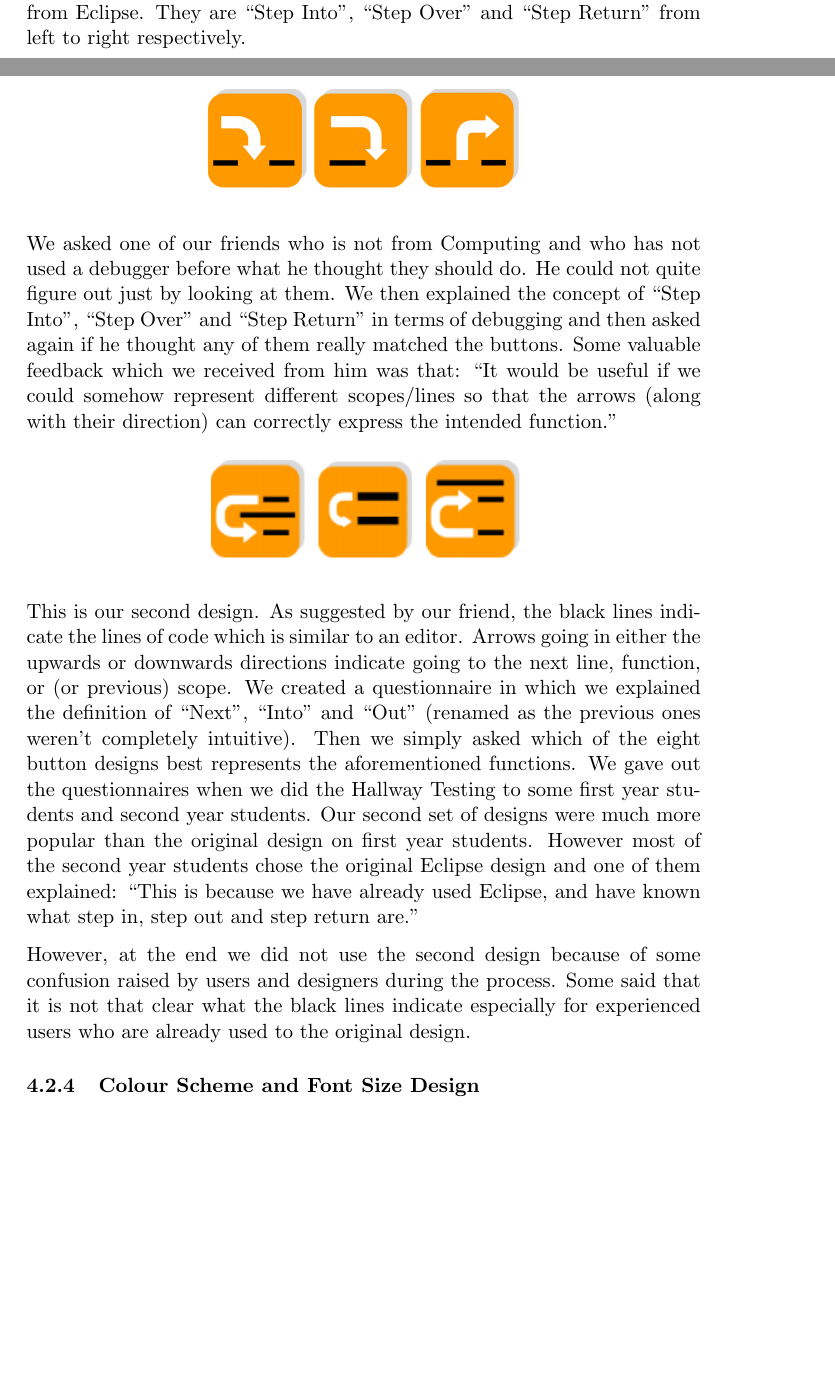
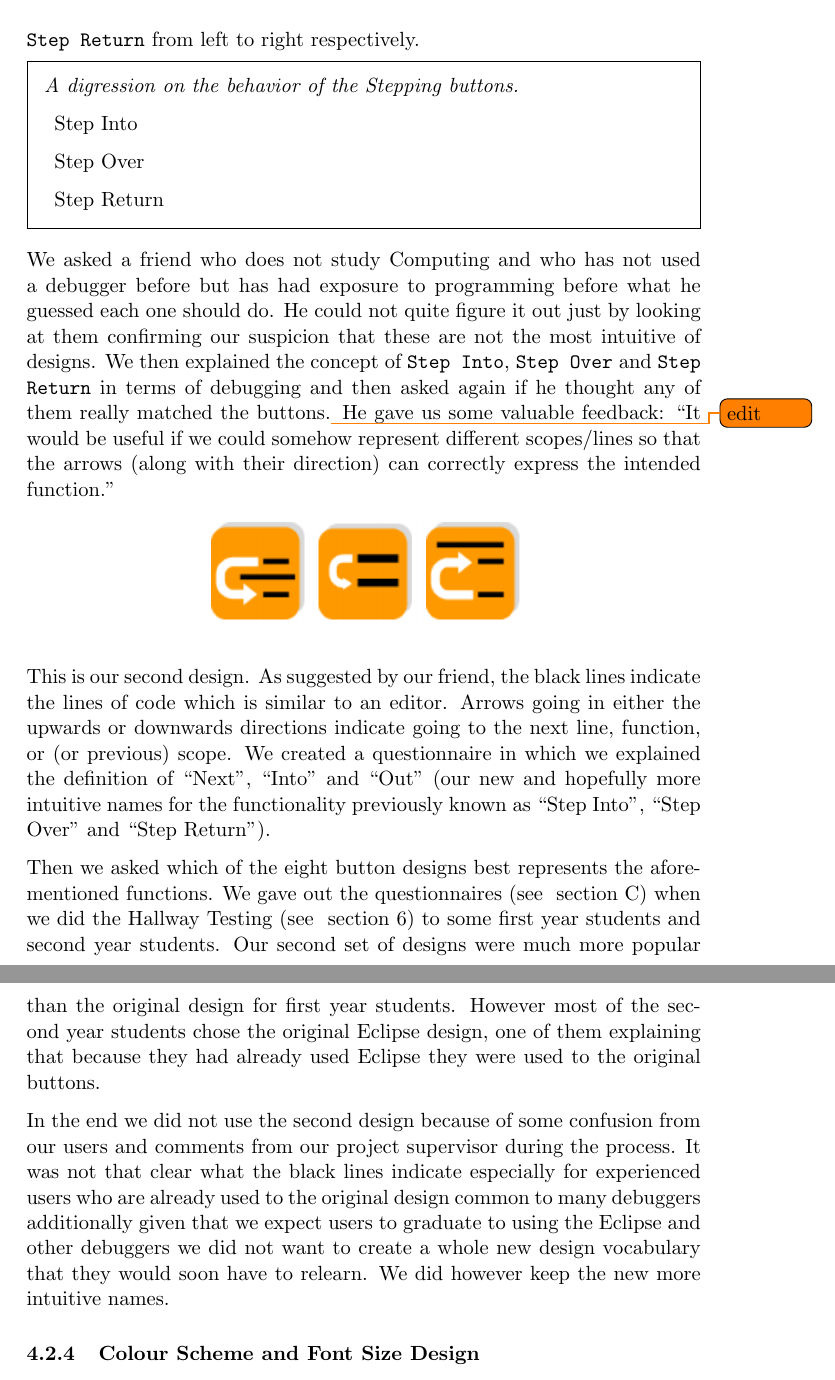
Before and after one commit to chromy/Deeva, a LaTeX document (reports/FinalReport.tex): two parts of pages 8 and 9 of 24 before the commit and two parts of pages 9 and 10 of 25 after it, joined at a grey line, cut so that both start at the same text, the shorter picture padded with empty space. Compiled offline with pdfLaTeX.

Commit message:
edited buttons

```diff
--- a/reports/FinalReport.tex
+++ b/reports/FinalReport.tex
@@ -5,12 +5,16 @@
 \usepackage{graphicx}
 \usepackage{titling}
 % \usepackage[margin=1.8cm, includefoot]{geometry}
+
 \usepackage{parskip}
 \setlength{\parindent}{0cm}
+
 \usepackage{titlesec}
 \usepackage{pdfpages}
 \usepackage{cleveref}
 \usepackage{hyperref}
+\usepackage{framed}
+
 
 % Select what to do with todonotes:
 % \usepackage[disable]{todonotes} % notes not showed
@@ -233,27 +240,43 @@ Especially “Step Into”, “Step Over” and “Step Return”. As a result,
 \end{figure}
 
-This is the original design of “Stepping” buttons.
-They inherit the design from Eclipse.
-They are “Step Into”, “Step Over” and “Step Return” from left to right respectively.
+This is our original design of the ``Stepping'' buttons.
+They inherit the design from the Eclipse debugger.
+They are \cmd{Step Into}, \cmd{Step Over} and \cmd{Step Return} from left to right respectively.
 
-We asked one of our friends who is not from Computing and who has not used a debugger before what he thought they should do.
-He could not quite figure out just by looking at them.
-We then explained the concept of “Step Into”, “Step Over” and “Step Return” in terms of debugging and then asked again if he thought any of them really matched the buttons.
-Some valuable feedback which we received from him was that: “It would be useful if we could somehow represent different scopes/lines so that the arrows (along with their direction) can correctly express the intended function.”
+\begin{framed}
+\emph{A digression on the behavior of the Stepping buttons.}
+
+\begin{description}
+\item Step Into
+\item Step Over
+\item Step Return
+\end{description}
+
+\end{framed}
+
+
+We asked a friend who does not study Computing and who has not used a debugger before but has had exposure to programming before what he guessed each one should do.
+He could not quite figure it out just by looking at them confirming our suspicion that these are not the most intuitive of designs.
+We then explained the concept of \cmd{Step Into}, \cmd{Step Over} and \cmd{Step Return} in terms of debugging and then asked again if he thought any of them really matched the buttons.\todo{edit}
+He gave us some valuable feedback: ``It would be useful if we could somehow represent different scopes/lines so that the arrows (along with their direction) can correctly express the intended function.''
 \begin{figure}[h!]
 \centering
 \includegraphics[height=20mm,width=60mm]{buttons2.png}
 \end{figure}
 
 This is our second design.
-As suggested by our friend, the black lines indicate the lines of code which is similar to an editor. Arrows going in either the upwards or downwards directions indicate going to the next line, function, or (or previous) scope.
-We created a questionnaire in which we explained the definition of “Next”, “Into” and “Out” (renamed as the previous ones weren’t completely intuitive).
-Then we simply asked which of the eight button designs best represents the aforementioned functions.
-We gave out the questionnaires when we did the Hallway Testing to some first year students and second year students.
-Our second set of designs were much more popular than the original design on first year students.
-However most of the second year students chose the original Eclipse design and one of them explained: “This is because we have already used Eclipse, and have known what step in, step out and step return are.”
+As suggested by our friend, the black lines indicate the lines of code which is similar to an editor.
+Arrows going in either the upwards or downwards directions indicate going to the next line, function, or (or previous) scope.
+We created a questionnaire in which we explained the definition of ``Next", ``Into" and ``Out" (our new and hopefully more intuitive names for the functionality previously known as ``Step Into'', ``Step Over'' and ``Step Return'').
 
-However, at the end we did not use the second design because of some confusion raised by users and designers during the process. Some said that it is not that clear what the black lines indicate especially for experienced users who are already used to the original design.
+Then we asked which of the eight button designs best represents the aforementioned functions.
+We gave out the questionnaires (see ~\cref{sec:buttonquestionnaire}) when we did the Hallway Testing (see ~\cref{sec:evaluation}) to some first year students and second year students.
+Our second set of designs were much more popular than the original design for first year students.
+However most of the second year students chose the original Eclipse design, one of them explaining that because they had already used Eclipse they were used to the original buttons.
+
+In the end we did not use the second design because of some confusion from our users and comments from our project supervisor during the process.
+It was not that clear what the black lines indicate especially for experienced users who are already used to the original design common to many debuggers additionally given that we expect users to graduate to using the Eclipse and other debuggers we did not want to create a whole new design vocabulary that they would soon have to relearn.
+We did however keep the new more intuitive names.
 
 \subsubsection{Colour Scheme and Font Size Design}
 We carried out a questionnaire to see which colour scheme and font size are the most desirable one among the students.
```
Also changed, not shown: reports/FinalReport.tex (18 more changed lines).
